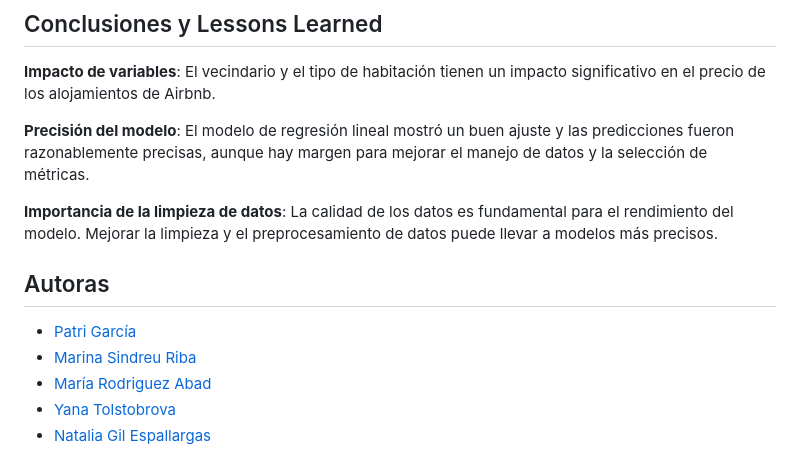
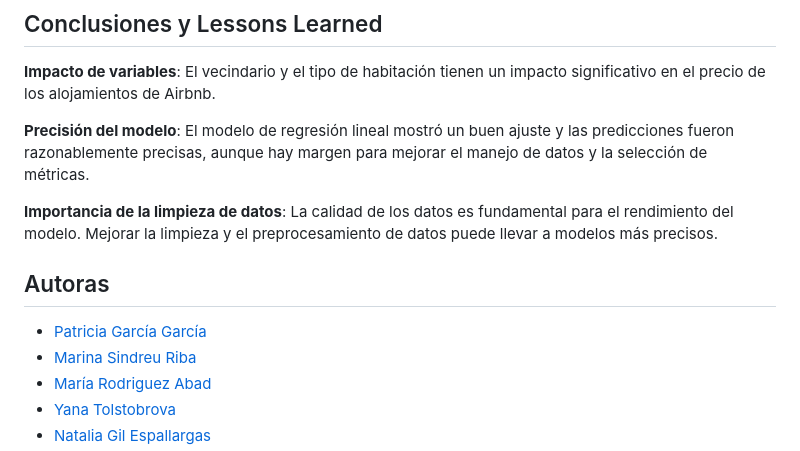
Before and after one commit to pgarcgarc/keepcoding-proyectofinal, a Markdown page: README.md, the part around the change. GitHub-like rendering.

```diff
--- a/README.md
+++ b/README.md
@@ -66,10 +66,9 @@ El analisis detallado de este paso esta en **"Informe.pdf"**.
 
 **Importancia de la limpieza de datos**: La calidad de los datos es fundamental para el rendimiento del modelo. Mejorar la limpieza y el preprocesamiento de datos puede llevar a modelos más precisos.
 
-
 ## Autoras
 
-- [Patri García](https://www.linkedin.com/in/patriciagarciagarcia)
+- [Patricia García García](https://www.linkedin.com/in/patriciagarciagarcia)
 - [Marina Sindreu Riba](https://github.com/msindreu)
 - [María Rodriguez Abad](https://github.com/MariaRgezAbad)
 - [Yana Tolstobrova](https://github.com/yana-tolstobrova)
```
